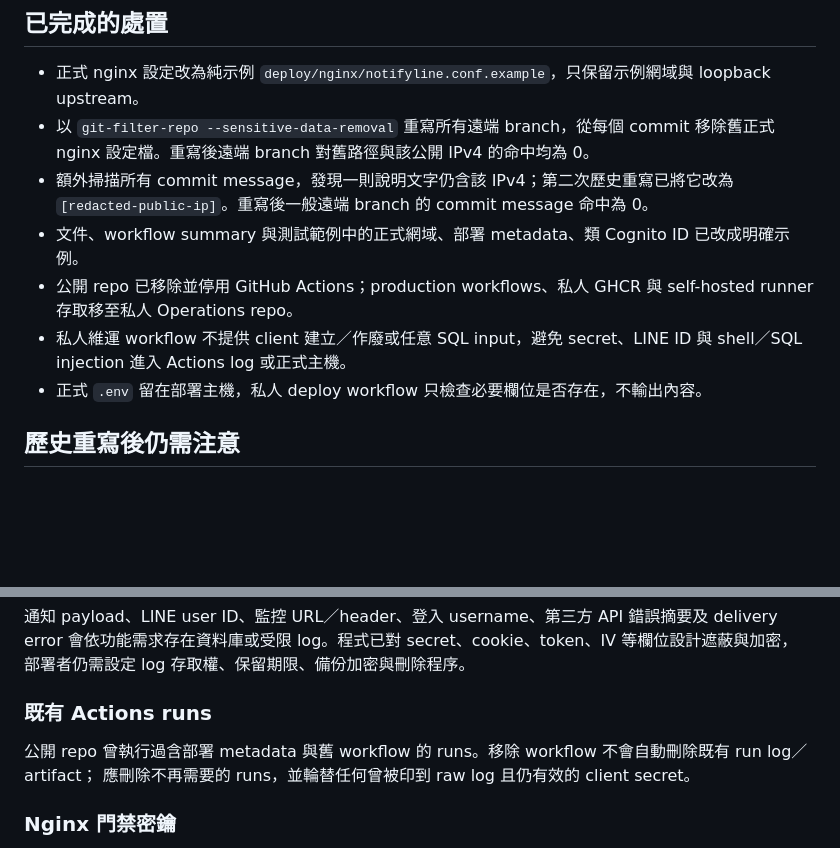
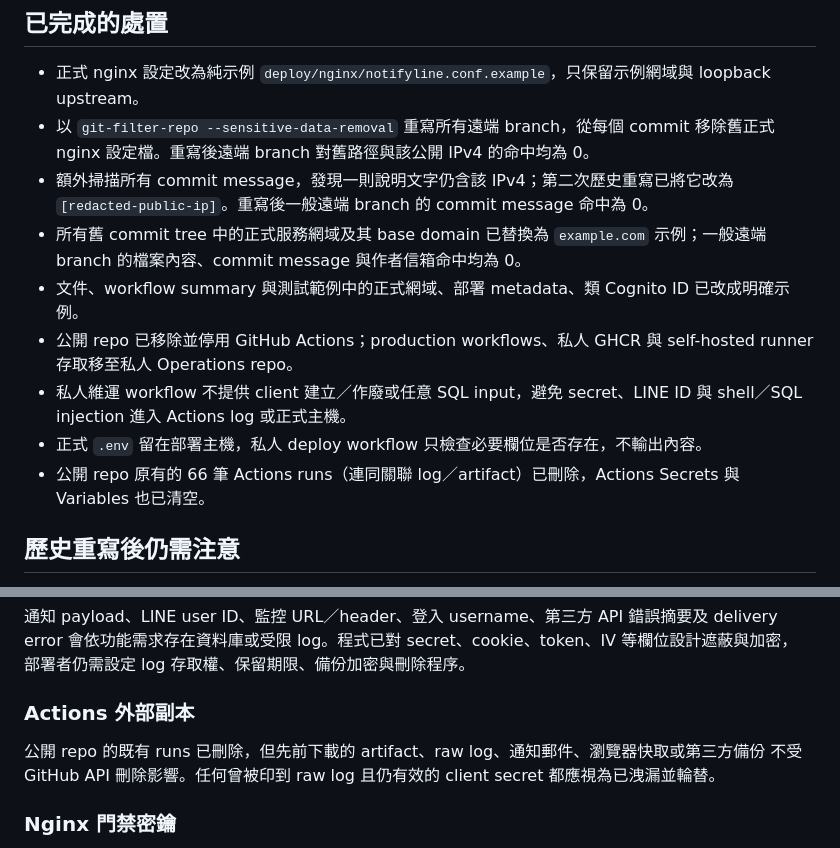
Before and after one commit to AlienTechForge/NotificatioLineBot, a Markdown page: Docs/隱私與敏感資訊檢查.md, 2 parts joined by grey strips. Rendered like a GitHub page; blank space fills up the shorter version.

Commit message:
docs: record completed privacy cleanup

```diff
--- a/Docs/隱私與敏感資訊檢查.md
+++ b/Docs/隱私與敏感資訊檢查.md
@@ -9,12 +9,16 @@
   nginx 設定檔。重寫後遠端 branch 對舊路徑與該公開 IPv4 的命中均為 0。
 - 額外掃描所有 commit message，發現一則說明文字仍含該 IPv4；第二次歷史重寫已將它改為
   `[redacted-public-ip]`。重寫後一般遠端 branch 的 commit message 命中為 0。
+- 所有舊 commit tree 中的正式服務網域及其 base domain 已替換為 `example.com` 示例；一般遠端
+  branch 的檔案內容、commit message 與作者信箱命中均為 0。
 - 文件、workflow summary 與測試範例中的正式網域、部署 metadata、類 Cognito ID 已改成明確示例。
 - 公開 repo 已移除並停用 GitHub Actions；production workflows、私人 GHCR 與 self-hosted runner
   存取移至私人 Operations repo。
 - 私人維運 workflow 不提供 client 建立／作廢或任意 SQL input，避免 secret、LINE ID 與 shell／SQL
   injection 進入 Actions log 或正式主機。
 - 正式 `.env` 留在部署主機，私人 deploy workflow 只檢查必要欄位是否存在，不輸出內容。
+- 公開 repo 原有的 66 筆 Actions runs（連同關聯 log／artifact）已刪除，Actions Secrets 與
+  Variables 也已清空。
 
 ## 歷史重寫後仍需注意
 
@@ -49,10 +53,10 @@ address；是否再改寫既有作者欄位需另行評估對簽章與 clone 的
 會依功能需求存在資料庫或受限 log。程式已對 secret、cookie、token、IV 等欄位設計遮蔽與加密，
 部署者仍需設定 log 存取權、保留期限、備份加密與刪除程序。
 
-### 既有 Actions runs
+### Actions 外部副本
 
-公開 repo 曾執行過含部署 metadata 與舊 workflow 的 runs。移除 workflow 不會自動刪除既有 run log／artifact；
-應刪除不再需要的 runs，並輪替任何曾被印到 raw log 且仍有效的 client secret。
+公開 repo 的既有 runs 已刪除，但先前下載的 artifact、raw log、通知郵件、瀏覽器快取或第三方備份
+不受 GitHub API 刪除影響。任何曾被印到 raw log 且仍有效的 client secret 都應視為已洩漏並輪替。
 
 ### Nginx 門禁密鑰
 
```
